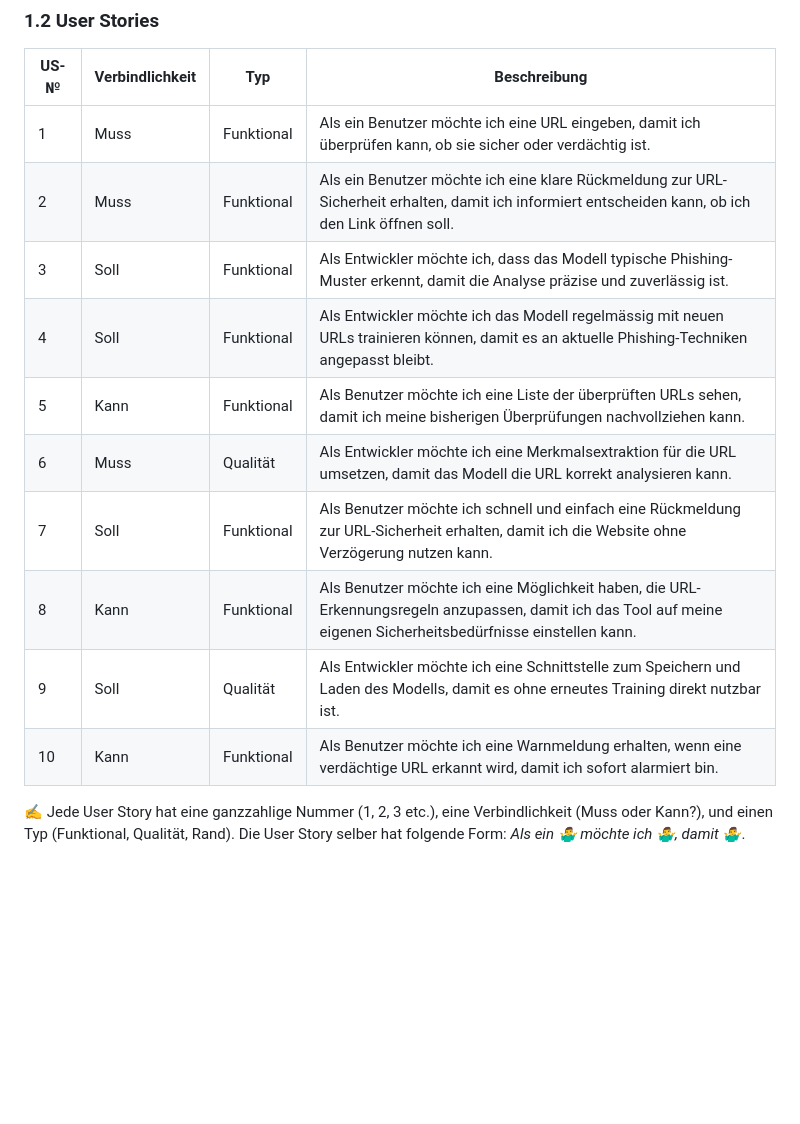
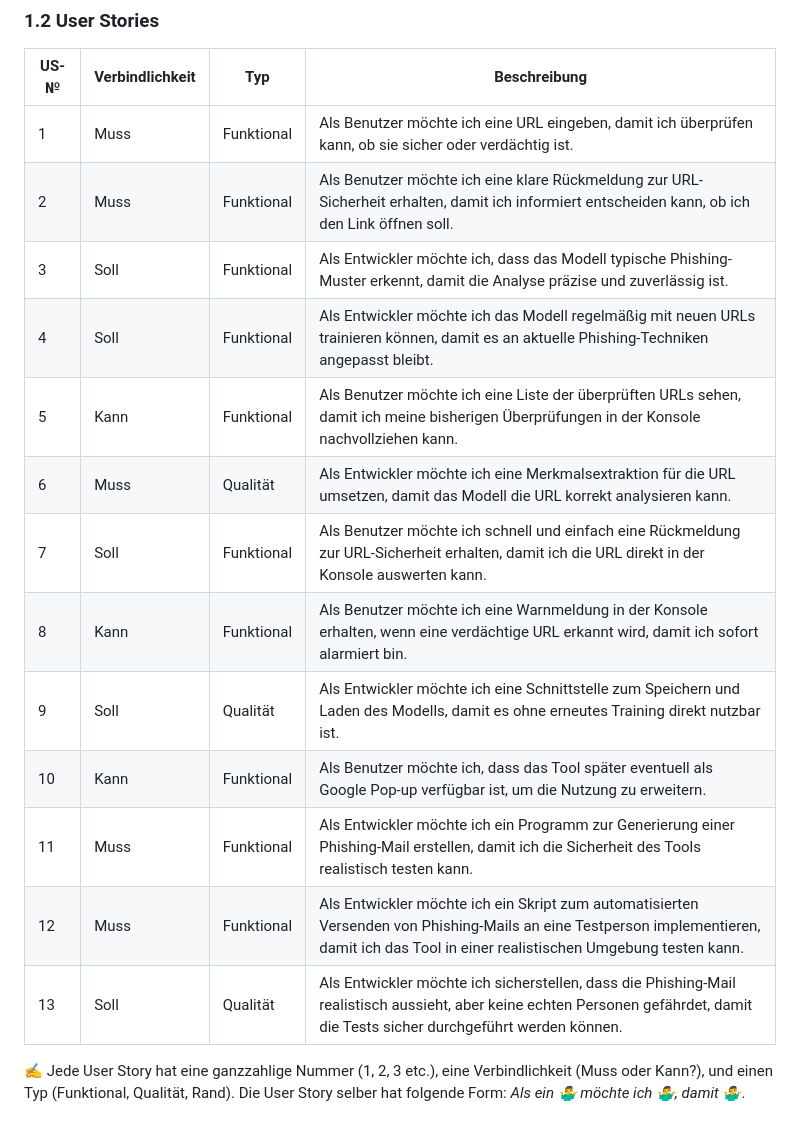
Before and after one commit to dexav/ILA3_Projekt2, a Markdown page: README.md, the part around the change. Drawn GitHub-style; blank space fills up the shorter version.

```diff
--- a/README.md
+++ b/README.md
@@ -27,16 +27,20 @@ Wir arbeiten in Visual studio code mit der Programmiersprache Python.
 
 | US-№ | Verbindlichkeit | Typ          | Beschreibung                                                 |
 | ---- | --------------- | ------------ | ------------------------------------------------------------ |
-| 1    | Muss            | Funktional   | Als ein Benutzer möchte ich eine URL eingeben, damit ich überprüfen kann, ob sie sicher oder verdächtig ist. |
-| 2    | Muss            | Funktional   | Als ein Benutzer möchte ich eine klare Rückmeldung zur URL-Sicherheit erhalten, damit ich informiert entscheiden kann, ob ich den Link öffnen soll. |
+| 1    | Muss            | Funktional   | Als Benutzer möchte ich eine URL eingeben, damit ich überprüfen kann, ob sie sicher oder verdächtig ist. |
+| 2    | Muss            | Funktional   | Als Benutzer möchte ich eine klare Rückmeldung zur URL-Sicherheit erhalten, damit ich informiert entscheiden kann, ob ich den Link öffnen soll. |
 | 3    | Soll            | Funktional   | Als Entwickler möchte ich, dass das Modell typische Phishing-Muster erkennt, damit die Analyse präzise und zuverlässig ist. |
-| 4    | Soll            | Funktional   | Als Entwickler möchte ich das Modell regelmässig mit neuen URLs trainieren können, damit es an aktuelle Phishing-Techniken angepasst bleibt. |
-| 5    | Kann            | Funktional   | Als Benutzer möchte ich eine Liste der überprüften URLs sehen, damit ich meine bisherigen Überprüfungen nachvollziehen kann. |
-| 6    | Muss            | Qualität    | Als Entwickler möchte ich eine Merkmalsextraktion für die URL umsetzen, damit das Modell die URL korrekt analysieren kann. |
-| 7    | Soll            | Funktional   | Als Benutzer möchte ich schnell und einfach eine Rückmeldung zur URL-Sicherheit erhalten, damit ich die Website ohne Verzögerung nutzen kann. |
-| 8    | Kann            | Funktional   | Als Benutzer möchte ich eine Möglichkeit haben, die URL-Erkennungsregeln anzupassen, damit ich das Tool auf meine eigenen Sicherheitsbedürfnisse einstellen kann. |
-| 9    | Soll            | Qualität    | Als Entwickler möchte ich eine Schnittstelle zum Speichern und Laden des Modells, damit es ohne erneutes Training direkt nutzbar ist. |
-| 10   | Kann            | Funktional   | Als Benutzer möchte ich eine Warnmeldung erhalten, wenn eine verdächtige URL erkannt wird, damit ich sofort alarmiert bin. |
+| 4    | Soll            | Funktional   | Als Entwickler möchte ich das Modell regelmäßig mit neuen URLs trainieren können, damit es an aktuelle Phishing-Techniken angepasst bleibt. |
+| 5    | Kann            | Funktional   | Als Benutzer möchte ich eine Liste der überprüften URLs sehen, damit ich meine bisherigen Überprüfungen in der Konsole nachvollziehen kann. |
+| 6    | Muss            | Qualität     | Als Entwickler möchte ich eine Merkmalsextraktion für die URL umsetzen, damit das Modell die URL korrekt analysieren kann. |
+| 7    | Soll            | Funktional   | Als Benutzer möchte ich schnell und einfach eine Rückmeldung zur URL-Sicherheit erhalten, damit ich die URL direkt in der Konsole auswerten kann. |
+| 8    | Kann            | Funktional   | Als Benutzer möchte ich eine Warnmeldung in der Konsole erhalten, wenn eine verdächtige URL erkannt wird, damit ich sofort alarmiert bin. |
+| 9    | Soll            | Qualität     | Als Entwickler möchte ich eine Schnittstelle zum Speichern und Laden des Modells, damit es ohne erneutes Training direkt nutzbar ist. |
+| 10   | Kann            | Funktional   | Als Benutzer möchte ich, dass das Tool später eventuell als Google Pop-up verfügbar ist, um die Nutzung zu erweitern. |
+| 11   | Muss            | Funktional   | Als Entwickler möchte ich ein Programm zur Generierung einer Phishing-Mail erstellen, damit ich die Sicherheit des Tools realistisch testen kann. |
+| 12   | Muss            | Funktional   | Als Entwickler möchte ich ein Skript zum automatisierten Versenden von Phishing-Mails an eine Testperson implementieren, damit ich das Tool in einer realistischen Umgebung testen kann. |
+| 13   | Soll            | Qualität     | Als Entwickler möchte ich sicherstellen, dass die Phishing-Mail realistisch aussieht, aber keine echten Personen gefährdet, damit die Tests sicher durchgeführt werden können. |
+
 
 
 
```
